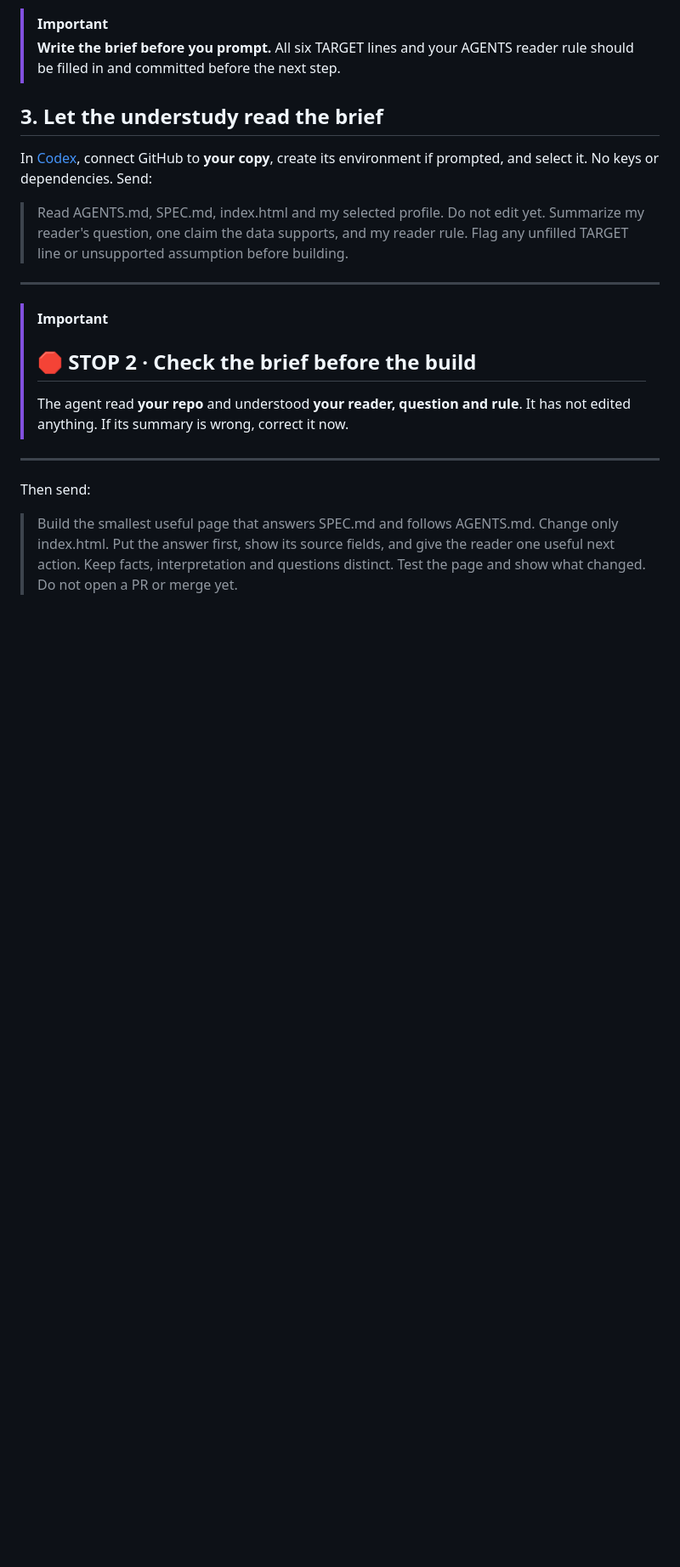
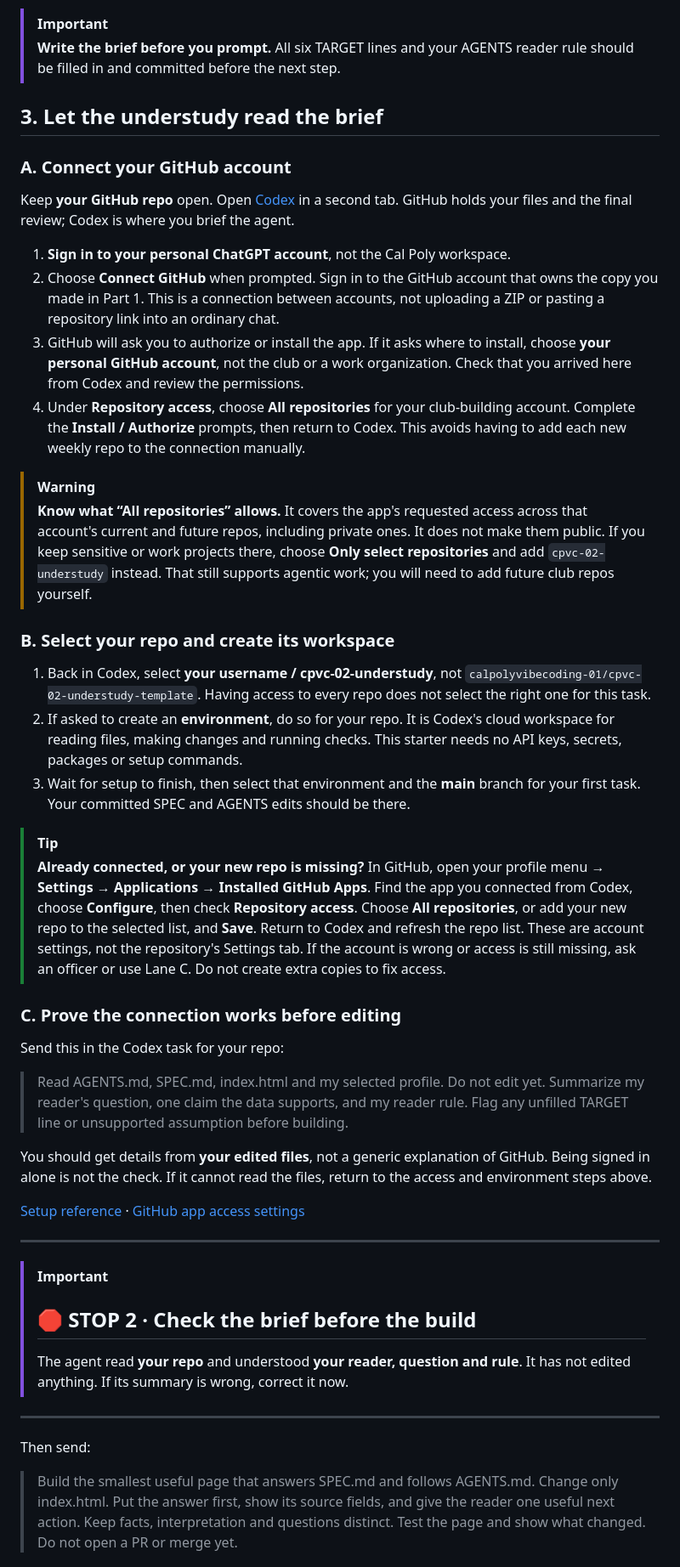
Before and after one commit to calpolyvibecoding-01/cpvc-02-understudy-template, a Markdown page: README.md, the part around one of its changes. Shown at 85% size. Drawn GitHub-style; blank space fills up the shorter version.

Commit message:
Explain GitHub connection, repo access and the Codex review workflow

```diff
--- a/README.md
+++ b/README.md
@@ -69,12 +69,63 @@ can check on screen. Commit it. SPEC is today's target; AGENTS is the standing b
 
 ## 3. Let the understudy read the brief
 
-In [Codex](https://chatgpt.com/codex), connect GitHub to **your copy**, create its
-environment if prompted, and select it. No keys or dependencies. Send:
+### A. Connect your GitHub account
+
+Keep **your GitHub repo** open. Open [Codex](https://chatgpt.com/codex) in a second
+tab. GitHub holds your files and the final review; Codex is where you brief the agent.
+
+1. **Sign in to your personal ChatGPT account**, not the Cal Poly workspace.
+2. Choose **Connect GitHub** when prompted. Sign in to the GitHub account that
+   owns the copy you made in Part 1. This is a connection between accounts, not
+   uploading a ZIP or pasting a repository link into an ordinary chat.
+3. GitHub will ask you to authorize or install the app. If it asks where to
+   install, choose **your personal GitHub account**, not the club or a work
+   organization. Check that you arrived here from Codex and review the permissions.
+4. Under **Repository access**, choose **All repositories** for your club-building
+   account. Complete the **Install / Authorize** prompts, then return to Codex.
+   This avoids having to add each new weekly repo to the connection manually.
+
+> [!WARNING]
+> **Know what “All repositories” allows.** It covers the app's requested access
+> across that account's current and future repos, including private ones. It does
+> not make them public. If you keep sensitive or work projects there, choose
+> **Only select repositories** and add `cpvc-02-understudy` instead. That still
+> supports agentic work; you will need to add future club repos yourself.
+
+### B. Select your repo and create its workspace
+
+1. Back in Codex, select **your username / cpvc-02-understudy**, not
+   `calpolyvibecoding-01/cpvc-02-understudy-template`. Having access to every repo
+   does not select the right one for this task.
+2. If asked to create an **environment**, do so for your repo. It is Codex's cloud
+   workspace for reading files, making changes and running checks. This starter
+   needs no API keys, secrets, packages or setup commands.
+3. Wait for setup to finish, then select that environment and the **main** branch
+   for your first task. Your committed SPEC and AGENTS edits should be there.
+
+> [!TIP]
+> **Already connected, or your new repo is missing?** In GitHub, open your profile
+> menu → **Settings → Applications → Installed GitHub Apps**. Find the app you
+> connected from Codex, choose **Configure**, then check **Repository access**.
+> Choose **All repositories**, or add your new repo to the selected list, and
+> **Save**. Return to Codex and refresh the repo list. These are account settings,
+> not the repository's Settings tab. If the account is wrong or access is still
+> missing, ask an officer or use Lane C. Do not create extra copies to fix access.
+
+### C. Prove the connection works before editing
+
+Send this in the Codex task for your repo:
 
 > Read AGENTS.md, SPEC.md, index.html and my selected profile. Do not edit yet.
 > Summarize my reader's question, one claim the data supports, and my reader rule.
 > Flag any unfilled TARGET line or unsupported assumption before building.
+
+You should get details from **your edited files**, not a generic explanation of
+GitHub. Being signed in alone is not the check. If it cannot read the files,
+return to the access and environment steps above.
+
+[Setup reference](https://learn.chatgpt.com/docs/cloud) ·
+[GitHub app access settings](https://docs.github.com/en/apps/using-github-apps/reviewing-and-modifying-installed-github-apps)
 
 ---
 
```
Also changed, not shown: other parts of README.md (+18 -0 lines).
